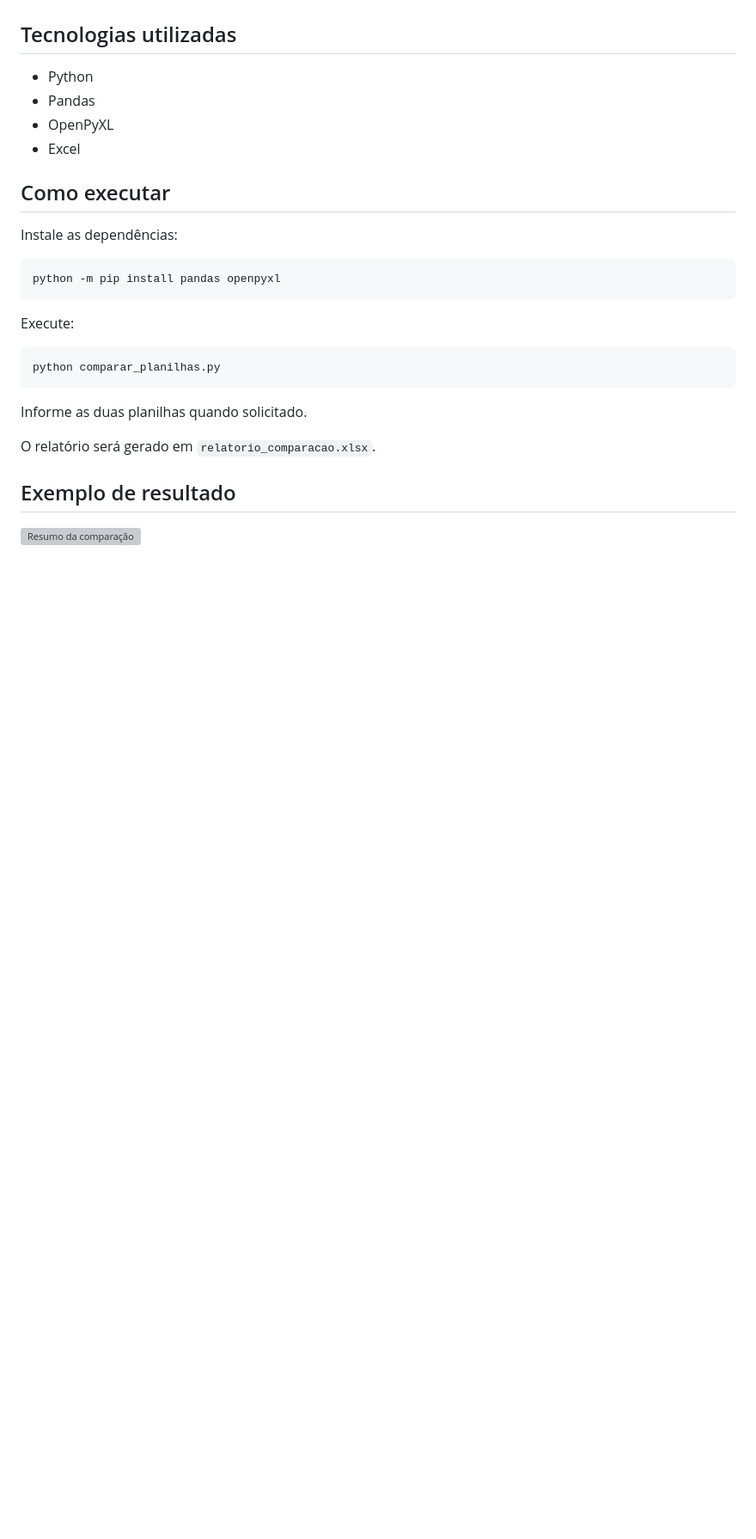
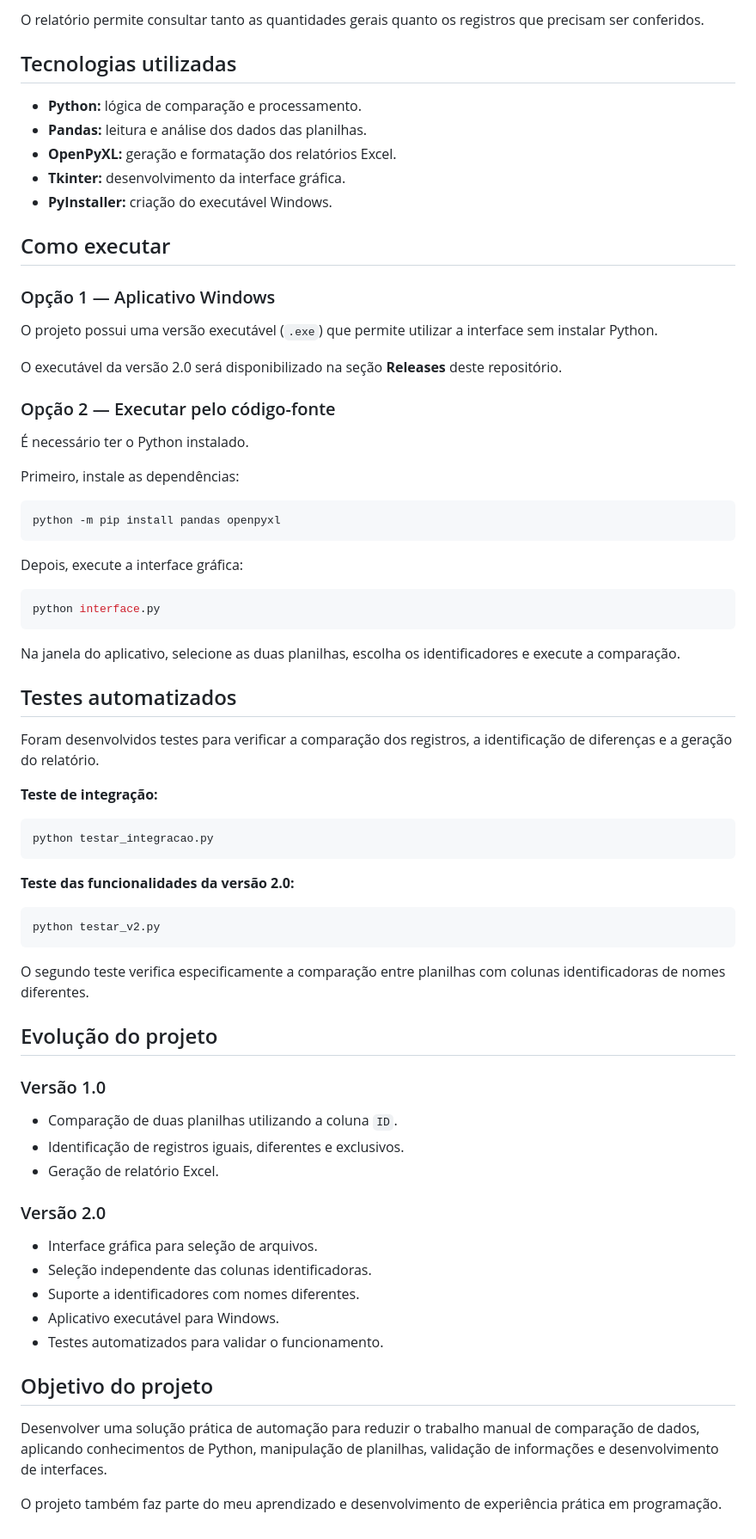
Before and after one commit to EduardoRodrigues23/comparador-de-planilhas, a Markdown page: README.md, the part around the change printed below. Shown: that part at 86% size. Rendered like a GitHub page; blank space fills up the shorter version; grey boxes are pictures that could not be loaded.

````diff
--- a/README.md
+++ b/README.md
@@ -18,30 +47,73 @@ O sistema utiliza um ID para localizar os mesmos registros nas duas planilhas e
+O relatório permite consultar tanto as quantidades gerais quanto os registros que precisam ser conferidos.
 
 ## Tecnologias utilizadas
 
-- Python
-- Pandas
-- OpenPyXL
-- Excel
+- **Python:** lógica de comparação e processamento.
+- **Pandas:** leitura e análise dos dados das planilhas.
+- **OpenPyXL:** geração e formatação dos relatórios Excel.
+- **Tkinter:** desenvolvimento da interface gráfica.
+- **PyInstaller:** criação do executável Windows.
 
 ## Como executar
 
-Instale as dependências:
+### Opção 1 — Aplicativo Windows
+
+O projeto possui uma versão executável (`.exe`) que permite utilizar a interface sem instalar Python.
+
+O executável da versão 2.0 será disponibilizado na seção **Releases** deste repositório.
+
+### Opção 2 — Executar pelo código-fonte
+
+É necessário ter o Python instalado.
+
+Primeiro, instale as dependências:
 
 ```bash
 python -m pip install pandas openpyxl
 ```
 
-Execute:
+Depois, execute a interface gráfica:
 
 ```bash
-python comparar_planilhas.py
+python interface.py
 ```
 
-Informe as duas planilhas quando solicitado.
+Na janela do aplicativo, selecione as duas planilhas, escolha os identificadores e execute a comparação.
 
-O relatório será gerado em `relatorio_comparacao.xlsx`.
+## Testes automatizados
 
+Foram desenvolvidos testes para verificar a comparação dos registros, a identificação de diferenças e a geração do relatório.
 
-## Exemplo de resultado
+**Teste de integração:**
 
-![Resumo da comparação](Exemplo_Resultado.png)
+```bash
+python testar_integracao.py
+```
+
+**Teste das funcionalidades da versão 2.0:**
+
+```bash
+python testar_v2.py
+```
+
+O segundo teste verifica especificamente a comparação entre planilhas com colunas identificadoras de nomes diferentes.
+
+## Evolução do projeto
+
+### Versão 1.0
+- Comparação de duas planilhas utilizando a coluna `ID`.
+- Identificação de registros iguais, diferentes e exclusivos.
+- Geração de relatório Excel.
+
+### Versão 2.0
+- Interface gráfica para seleção de arquivos.
+- Seleção independente das colunas identificadoras.
+- Suporte a identificadores com nomes diferentes.
+- Aplicativo executável para Windows.
+- Testes automatizados para validar o funcionamento.
+
+## Objetivo do projeto
+
+Desenvolver uma solução prática de automação para reduzir o trabalho manual de comparação de dados, aplicando conhecimentos de Python, manipulação de planilhas, validação de informações e desenvolvimento de interfaces.
+
+O projeto também faz parte do meu aprendizado e desenvolvimento de experiência prática em programação.
````
Also changed, not shown: other parts of README.md (+40 -11 lines), testes/Exemplo_Resultado_v2.png (added).
